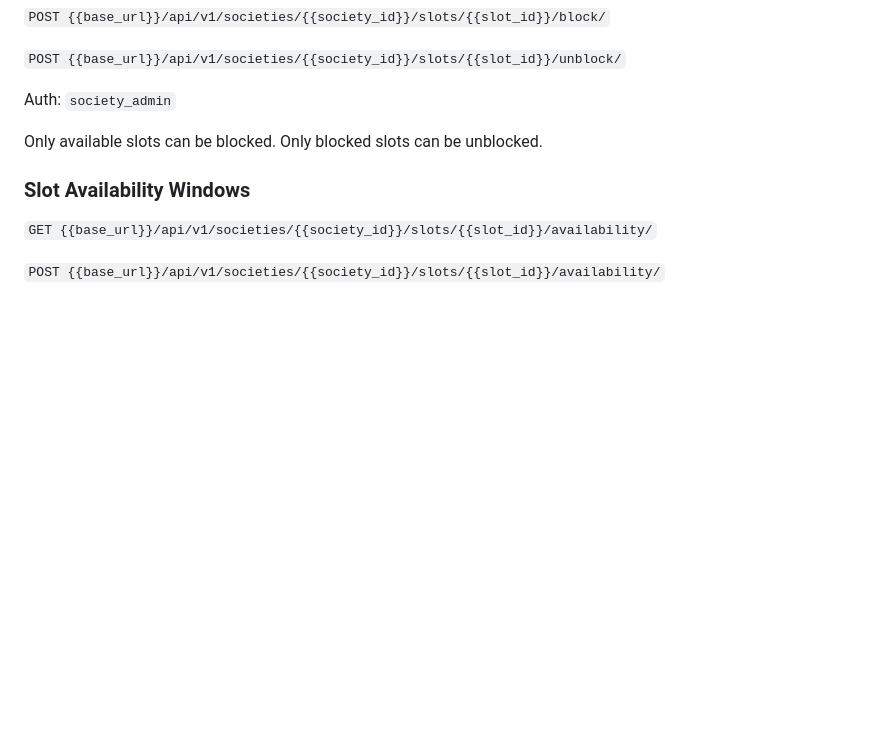
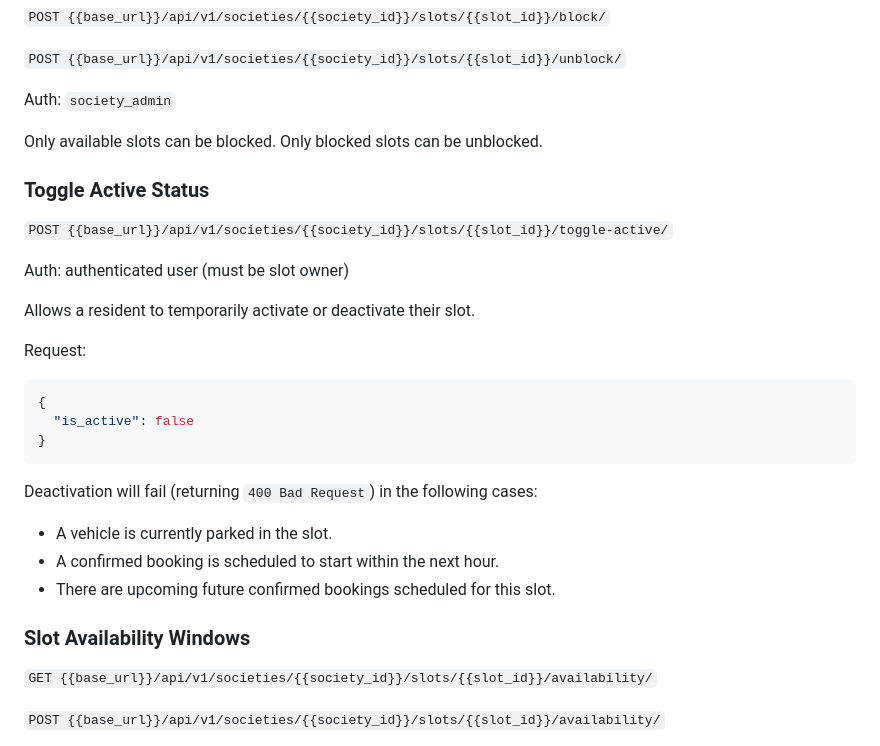
Before and after one commit to Parkingapp-crce/Parkingapp, a Markdown page: docs/API_DOCUMENTATION.md, the part around one of its changes. Drawn GitHub-style; blank space fills up the shorter version.

````diff
--- a/docs/API_DOCUMENTATION.md
+++ b/docs/API_DOCUMENTATION.md
@@ -511,6 +511,27 @@ Auth: `society_admin`
 
 Only available slots can be blocked. Only blocked slots can be unblocked.
 
+### Toggle Active Status
+
+`POST {{base_url}}/api/v1/societies/{{society_id}}/slots/{{slot_id}}/toggle-active/`
+
+Auth: authenticated user (must be slot owner)
+
+Allows a resident to temporarily activate or deactivate their slot.
+
+Request:
+
+```json
+{
+  "is_active": false
+}
+```
+
+Deactivation will fail (returning `400 Bad Request`) in the following cases:
+- A vehicle is currently parked in the slot.
+- A confirmed booking is scheduled to start within the next hour.
+- There are upcoming future confirmed bookings scheduled for this slot.
+
 ### Slot Availability Windows
 
 `GET {{base_url}}/api/v1/societies/{{society_id}}/slots/{{slot_id}}/availability/`
````
Also changed, not shown: other parts of docs/API_DOCUMENTATION.md (+132 -0 lines).
